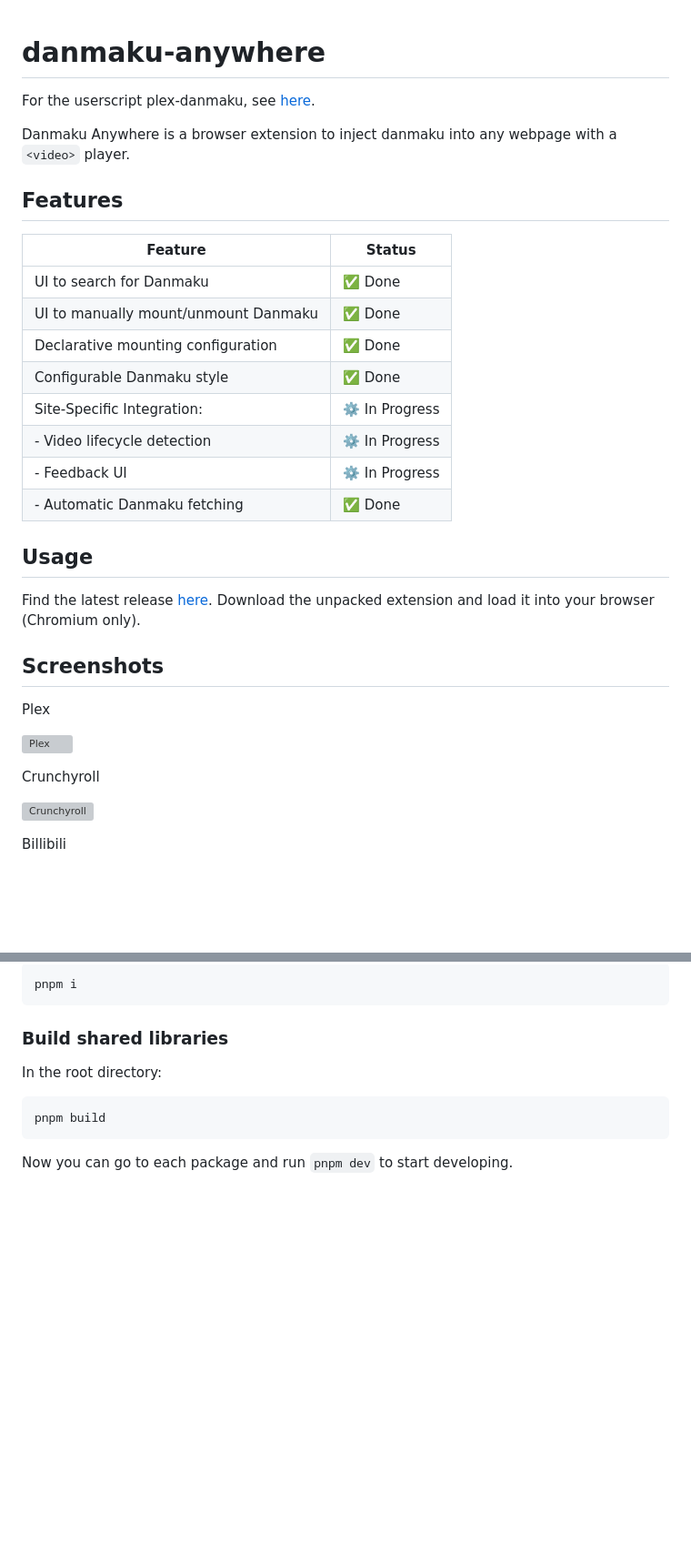
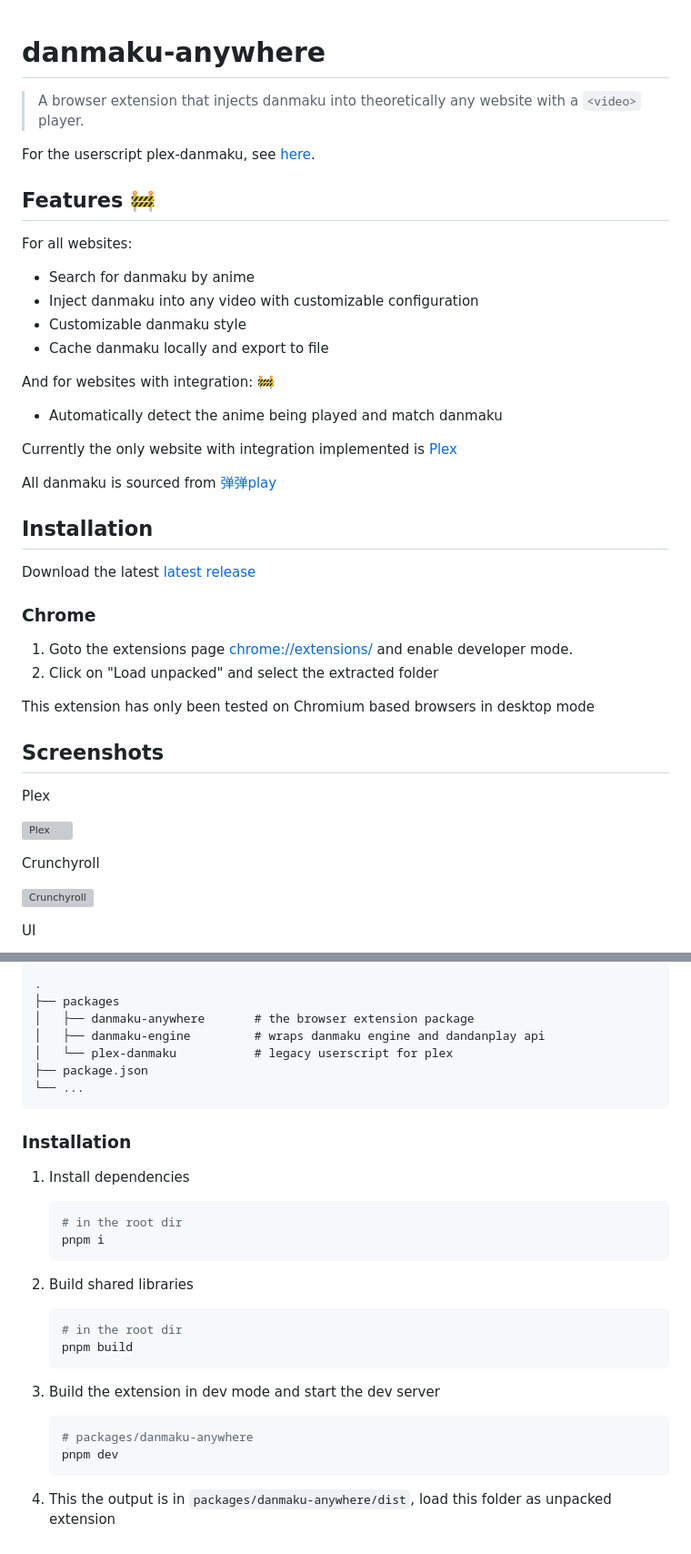
Before and after one commit to Mr-Quin/danmaku-anywhere, a Markdown page: README.md, 2 parts joined by grey strips. Shown at 91% size. GitHub-like rendering; blank space fills up the shorter version; grey boxes are pictures that could not be loaded.

````diff
--- a/README.md
+++ b/README.md
@@ -1,26 +1,36 @@
 # danmaku-anywhere
+
+> A browser extension that injects danmaku into theoretically any website with a `<video>` player.
 
 For the userscript plex-danmaku, see [here](./packages/plex-danmaku).
 
-Danmaku Anywhere is a browser extension to inject danmaku into any webpage with a `<video>` player.
+## Features 🚧
 
-## Features
+For all websites:
 
-| Feature                              | Status         |
-| ------------------------------------ | -------------- |
-| UI to search for Danmaku             | ✅ Done        |
-| UI to manually mount/unmount Danmaku | ✅ Done        |
-| Declarative mounting configuration   | ✅ Done        |
-| Configurable Danmaku style           | ✅ Done        |
-| Site-Specific Integration:           | ⚙️ In Progress |
-| - Video lifecycle detection          | ⚙️ In Progress |
-| - Feedback UI                        | ⚙️ In Progress |
-| - Automatic Danmaku fetching         | ✅ Done        |
+- Search for danmaku by anime
+- Inject danmaku into any video with customizable configuration
+- Customizable danmaku style
+- Cache danmaku locally and export to file
 
-## Usage
+And for websites with integration: 🚧
 
-Find the latest release [here](https://github.com/Mr-Quin/danmaku-anywhere/releases/latest).
-Download the unpacked extension and load it into your browser (Chromium only).
+- Automatically detect the anime being played and match danmaku
+
+Currently the only website with integration implemented is [Plex](https://www.plex.tv/)
+
+All danmaku is sourced from [弹弹play](https://www.dandanplay.com/)
+
+## Installation
+
+Download the latest [latest release](https://github.com/Mr-Quin/danmaku-anywhere/releases/latest)
+
+### Chrome
+
+1. Goto the extensions page [chrome://extensions/](chrome://extensions/) and enable developer mode.
+2. Click on "Load unpacked" and select the extracted folder
+
+This extension has only been tested on Chromium based browsers in desktop mode
 
 ## Screenshots
 
@@ -32,5 +42,5 @@ Crunchyroll
 
 ![Crunchyroll](./assets/danmaku_crunchyroll.png)
 
-Billibili
+UI
 
@@ -51,14 +58,35 @@ In the root directory:
 
-```bash
-pnpm i
+```
+.
+├── packages
+│   ├── danmaku-anywhere       # the browser extension package
+│   ├── danmaku-engine         # wraps danmaku engine and dandanplay api
+│   └── plex-danmaku           # legacy userscript for plex
+├── package.json
+└── ...
 ```
 
-### Build shared libraries
+### Installation
 
-In the root directory:
+1. Install dependencies
 
-```bash
-pnpm build
-```
+   ```bash
+   # in the root dir
+   pnpm i
+   ```
 
-Now you can go to each package and run `pnpm dev` to start developing.
+2. Build shared libraries
+
+   ```bash
+   # in the root dir
+   pnpm build
+   ```
+
+3. Build the extension in dev mode and start the dev server
+
+   ```bash
+   # packages/danmaku-anywhere
+   pnpm dev
+   ```
+
+4. This the output is in `packages/danmaku-anywhere/dist`, load this folder as unpacked extension
````
Also changed, not shown: other parts of README.md (+6 -9 lines), assets/danmaku_control.png (deleted), assets/danmaku_floating_dialogue.png (added), assets/danmaku_options_page.png (added), assets/danmaku_search.png (deleted), assets/danmaku_search_page.png (added), 1 other file.
